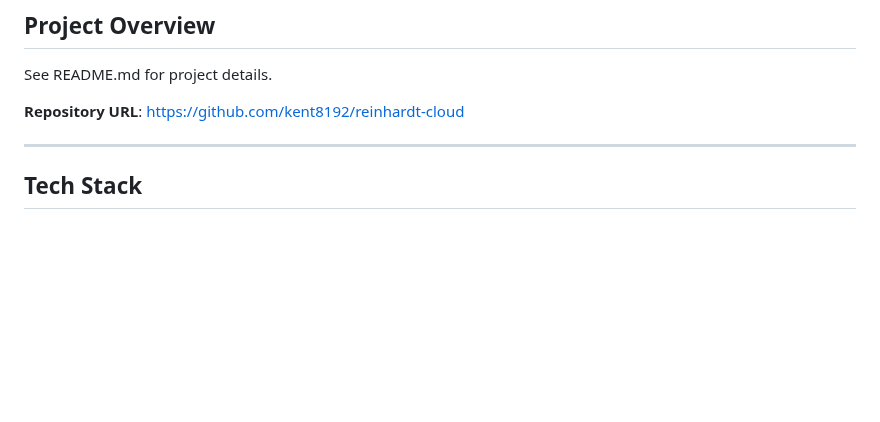
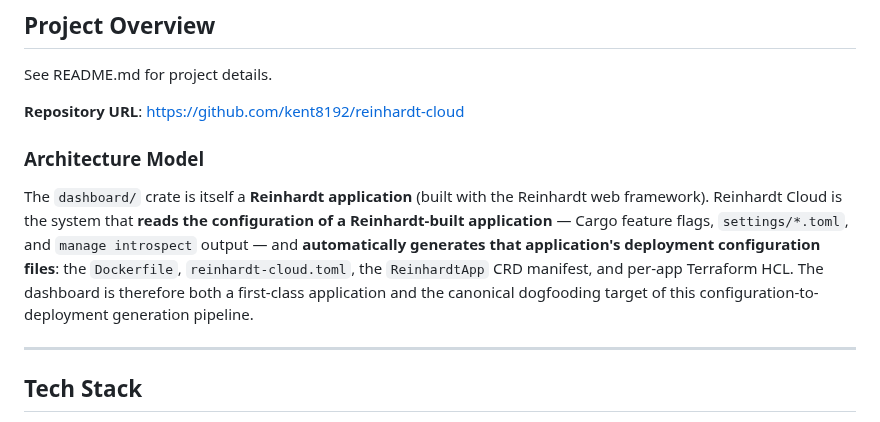
Before and after one commit to kent8192/reinhardt-cloud, a Markdown page: AGENTS.md, the part around the change. Drawn GitHub-style; blank space fills up the shorter version.

```diff
--- a/AGENTS.md
+++ b/AGENTS.md
@@ -13,6 +13,10 @@ For detailed standards, see documentation in `instructions/` directory.
 See README.md for project details.
 
 **Repository URL**: https://github.com/kent8192/reinhardt-cloud
+
+### Architecture Model
+
+The `dashboard/` crate is itself a **Reinhardt application** (built with the Reinhardt web framework). Reinhardt Cloud is the system that **reads the configuration of a Reinhardt-built application** — Cargo feature flags, `settings/*.toml`, and `manage introspect` output — and **automatically generates that application's deployment configuration files**: the `Dockerfile`, `reinhardt-cloud.toml`, the `ReinhardtApp` CRD manifest, and per-app Terraform HCL. The dashboard is therefore both a first-class application and the canonical dogfooding target of this configuration-to-deployment generation pipeline.
 
 ---
 
```
Also changed, not shown: CLAUDE.md (+4 -0 lines).
